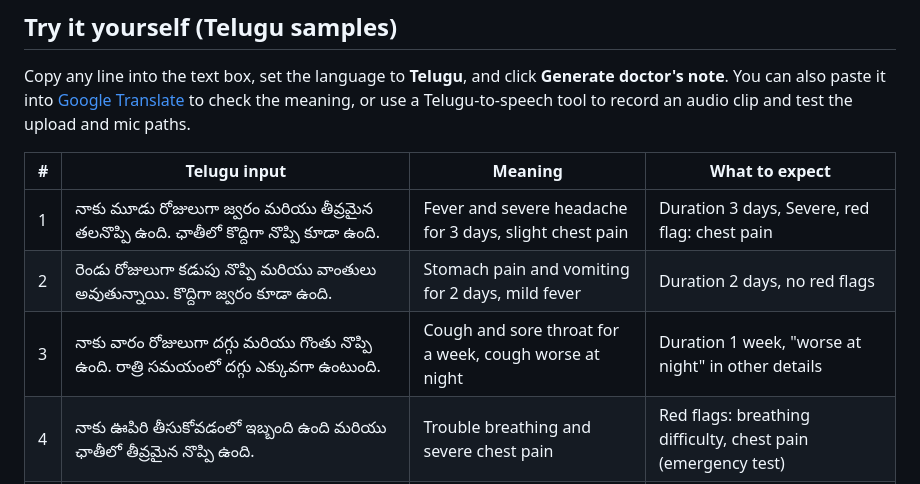
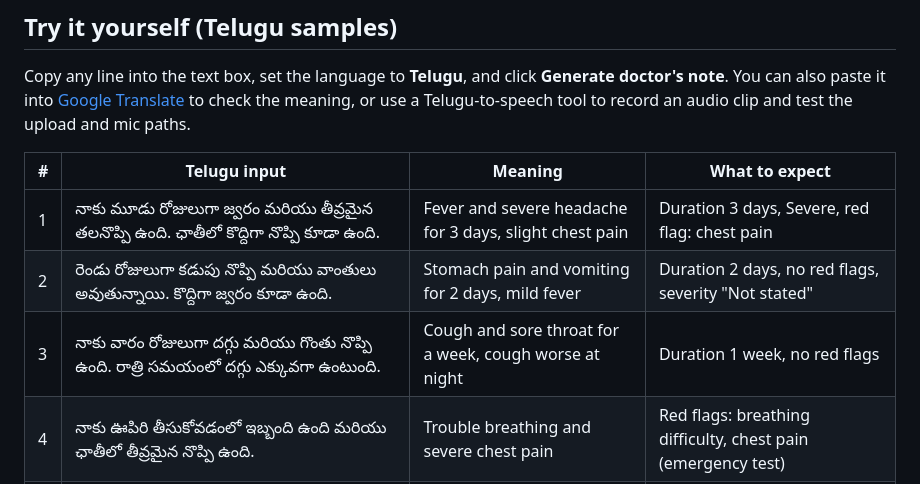
Before and after one commit to sujithiiith-byte/sarvam-triage-assistant, a Markdown page: README.md, the part around the change. Rendered like a GitHub page.

Commit message:
Correct expected output for Telugu samples

```diff
--- a/README.md
+++ b/README.md
@@ -39,8 +39,8 @@ Copy any line into the text box, set the language to **Telugu**, and click **Gen
 | # | Telugu input | Meaning | What to expect |
 |---|---|---|---|
 | 1 | నాకు మూడు రోజులుగా జ్వరం మరియు తీవ్రమైన తలనొప్పి ఉంది. ఛాతీలో కొద్దిగా నొప్పి కూడా ఉంది. | Fever and severe headache for 3 days, slight chest pain | Duration 3 days, Severe, red flag: chest pain |
-| 2 | రెండు రోజులుగా కడుపు నొప్పి మరియు వాంతులు అవుతున్నాయి. కొద్దిగా జ్వరం కూడా ఉంది. | Stomach pain and vomiting for 2 days, mild fever | Duration 2 days, no red flags |
-| 3 | నాకు వారం రోజులుగా దగ్గు మరియు గొంతు నొప్పి ఉంది. రాత్రి సమయంలో దగ్గు ఎక్కువగా ఉంటుంది. | Cough and sore throat for a week, cough worse at night | Duration 1 week, "worse at night" in other details |
+| 2 | రెండు రోజులుగా కడుపు నొప్పి మరియు వాంతులు అవుతున్నాయి. కొద్దిగా జ్వరం కూడా ఉంది. | Stomach pain and vomiting for 2 days, mild fever | Duration 2 days, no red flags, severity "Not stated" |
+| 3 | నాకు వారం రోజులుగా దగ్గు మరియు గొంతు నొప్పి ఉంది. రాత్రి సమయంలో దగ్గు ఎక్కువగా ఉంటుంది. | Cough and sore throat for a week, cough worse at night | Duration 1 week, no red flags |
 | 4 | నాకు ఊపిరి తీసుకోవడంలో ఇబ్బంది ఉంది మరియు ఛాతీలో తీవ్రమైన నొప్పి ఉంది. | Trouble breathing and severe chest pain | Red flags: breathing difficulty, chest pain (emergency test) |
 | 5 | నా మోకాళ్ల నొప్పి నెల రోజులుగా ఉంది. మెట్లు ఎక్కేటప్పుడు నొప్పి ఎక్కువవుతుంది. నాకు పెన్సిలిన్ అలర్జీ ఉంది. | Knee pain for a month, worse on stairs, penicillin allergy | Duration 1 month, allergy in other details |
 
```
